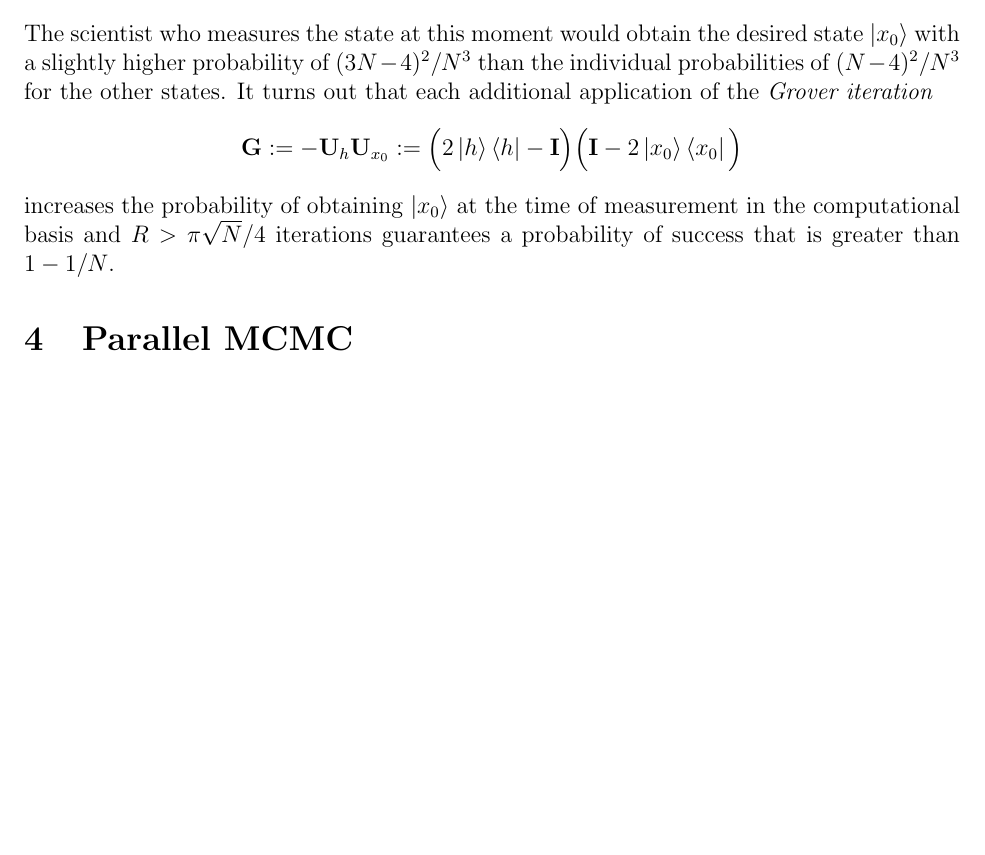
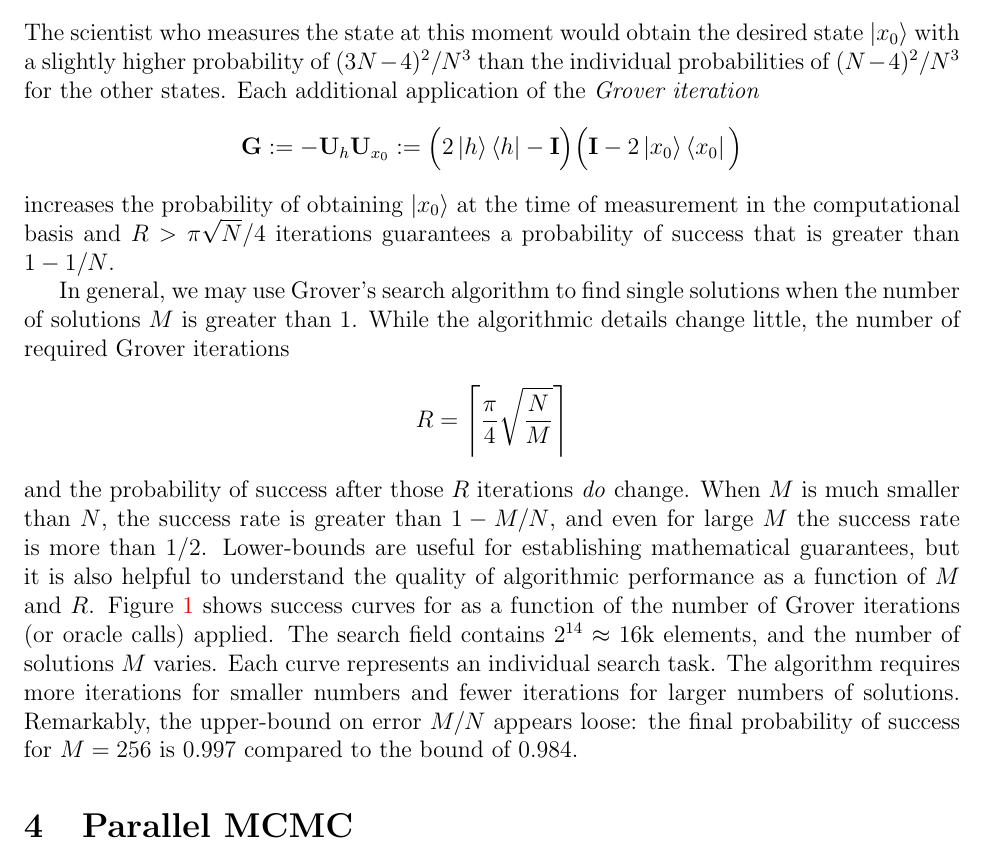
Before and after one commit to andrewjholbrook/qpMCMC, a LaTeX paper (main.tex): part of page 8 of 12, cut so that both start at the same text, the shorter picture padded with empty space. Compiled offline with pdfLaTeX.

Commit message:
M greater than 1

```diff
--- a/main.tex
+++ b/main.tex
@@ -6,6 +6,8 @@
 \usepackage{url}
 \usepackage{amsfonts,amscd,amssymb}
 \usepackage{amsthm,amsmath,natbib}
+\usepackage{mathtools}
+\DeclarePairedDelimiter{\ceil}{\lceil}{\rceil}
 \usepackage{algorithm2e}
 \usepackage{bm}
 \usepackage{bbm} %bb font numbers
@@ -384,11 +386,17 @@ Next, the algorithm reflects the current state about the hyperplane that has $\k
 \Big(2\ket{h}\bra{h}-\I \Big) \left( \frac{1}{\sqrt{N}} \sum_{x=0}^{N-1} -1^{\delta_{x_0}(x)} \ket{x}  \right)
 &= \frac{1}{\sqrt{N}}\sum_{x} \left( (-1)^{1-\delta_{x_0}(x)} + 2 \frac{(N-2)}{N} \right)\ket{x}\\ &= \frac{(3N-4)}{N^{3/2}} \ket{x_0} + \sum_{x\neq x_0} \frac{(N-4)}{N^{3/2}}  \ket{x} \, .
 \end{align*}
-The scientist who measures the state at this moment would obtain the desired state $\ket{x_0}$ with a slightly higher probability of $(3N-4)^2/N^3$  than the individual probabilities of $(N-4)^2/N^3$ for the other states. It turns out that each additional application of the \emph{Grover iteration}
+The scientist who measures the state at this moment would obtain the desired state $\ket{x_0}$ with a slightly higher probability of $(3N-4)^2/N^3$  than the individual probabilities of $(N-4)^2/N^3$ for the other states. Each additional application of the \emph{Grover iteration}
 \begin{align*}
 \G := - \U_h \U_{x_0} := \Big(2\ket{h}\bra{h}-\I \Big) \Big( \I - 2 \ket{x_0}\bra{x_0} \Big)
 \end{align*}
 increases the probability of obtaining $\ket{x_0}$ at the time of measurement in the computational basis and $R>\pi\sqrt{N}/4$ iterations guarantees a probability of success that is greater than $1-1/N$.
+
+In general, we may use Grover's search algorithm to find single solutions when the number of solutions $M$ is greater than 1. While the algorithmic details change little, the number of required Grover iterations
+\begin{align*}
+R = \ceil[\Bigg]{\frac{\pi}{4} \sqrt{\frac{N}{M}}}
+\end{align*}
+ and the probability of success after those $R$ iterations \emph{do} change.  When $M$ is much smaller than $N$, the success rate is greater than $1-M/N$, and even for large $M$ the success rate is more than $1/2$. Lower-bounds are useful for establishing mathematical guarantees, but it is also helpful to understand the quality of algorithmic performance as a function of $M$ and $R$. Figure \ref{fig:grov} shows success curves for as a function of the number of Grover iterations (or oracle calls) applied.  The search field contains $2^{14} \approx 16$k elements, and the number of solutions $M$ varies. Each curve represents an individual search task.  The algorithm requires more iterations for smaller numbers and fewer iterations for larger numbers of solutions.  Remarkably, the upper-bound on error $M/N$ appears loose: the final probability of success for $M=256$ is 0.997 compared to the bound of 0.984.
 
 \section{Parallel MCMC}
 
```
Also changed, not shown: main.tex (2 more changed lines).
